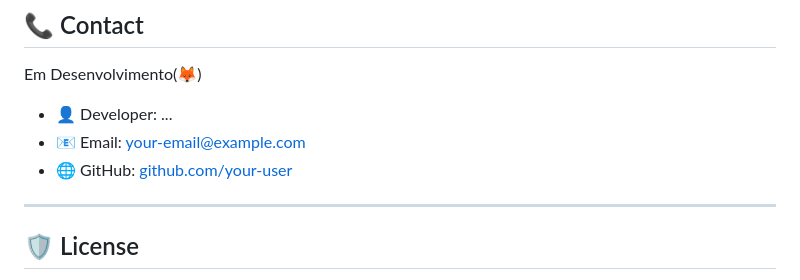
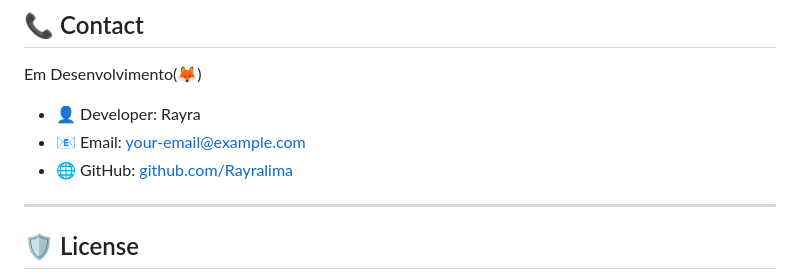
Before and after one commit to Rayralima/Restaurante-Sabor-Caseiro---Clound, a Markdown page: README.md, the part around the change. GitHub-like rendering.

Commit message:
Update README.md
Atualização do contact

```diff
--- a/README.md
+++ b/README.md
@@ -184,9 +184,9 @@ git commit -m "feat: add new orders endpoint"
 
 ## 📞 Contact
 Em Desenvolvimento(🦊)
-- 👤 Developer: ...
+- 👤 Developer: Rayra
 - 📧 Email: your-email@example.com
-- 🌐 GitHub: [github.com/your-user](https://github.com/your-user)
+- 🌐 GitHub: [github.com/Rayralima](https://github.com/Rayralima)
 
 ---
 
```
